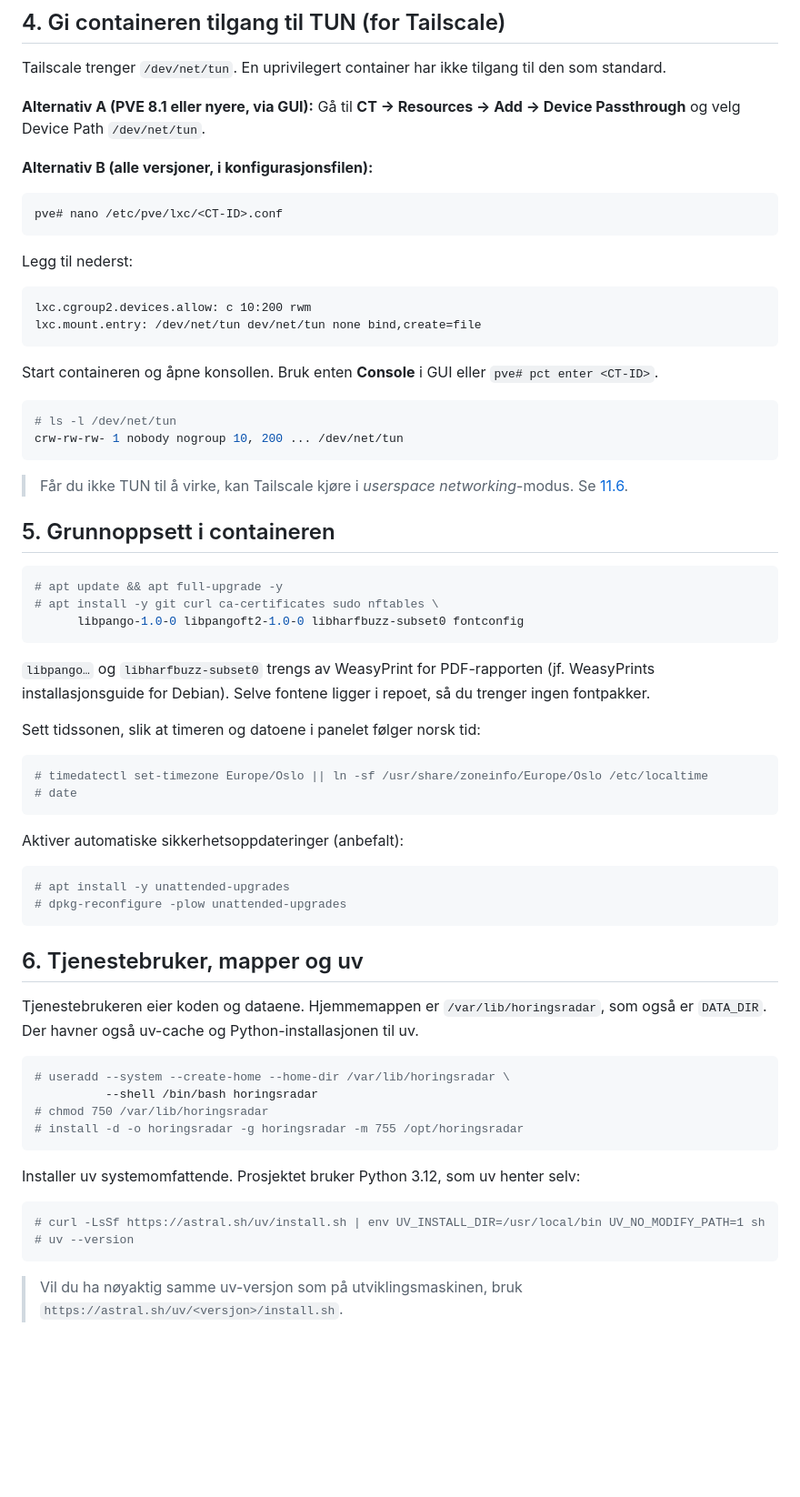
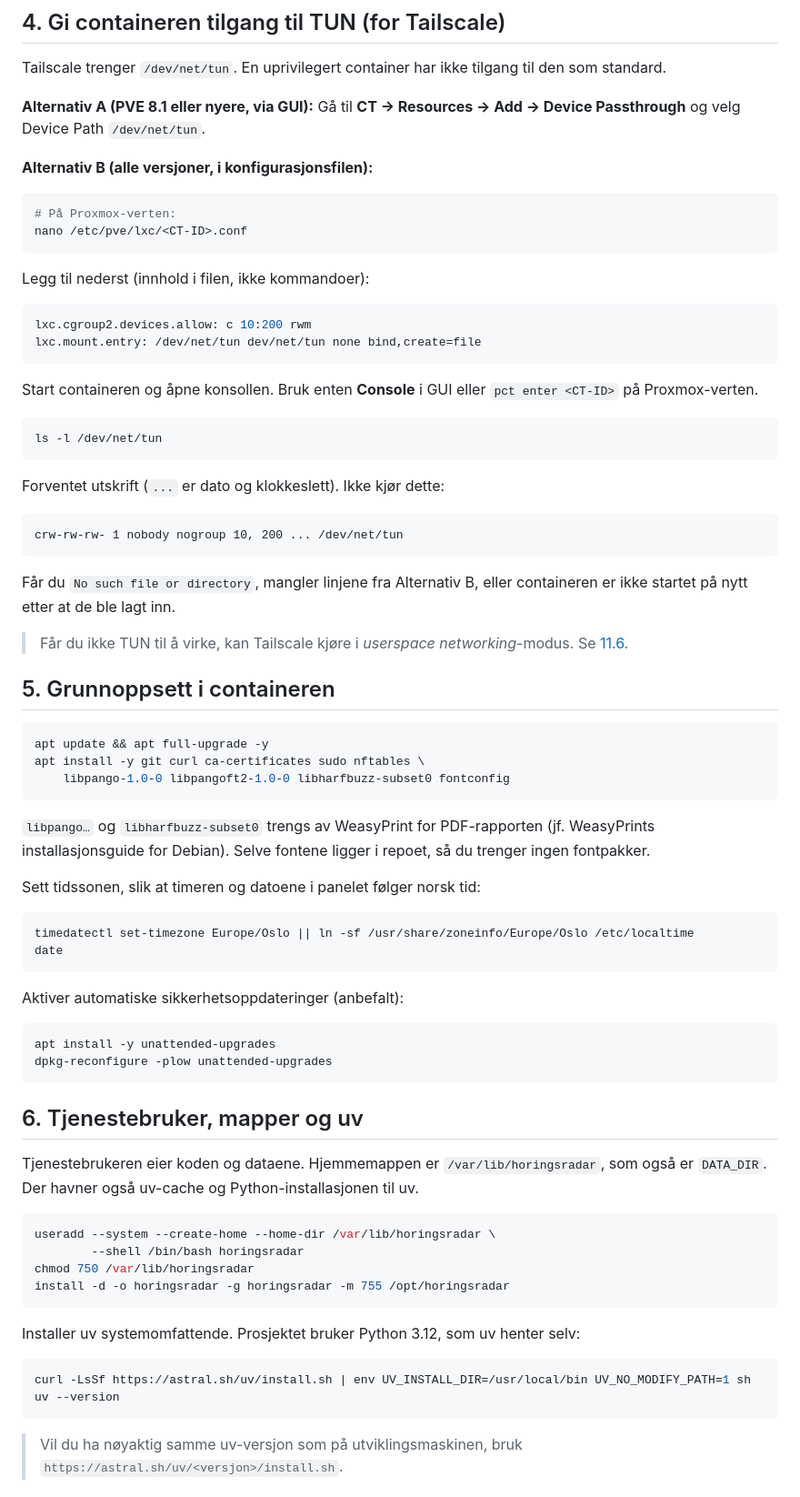
Before and after one commit to Unackn0wledged/horingsradar, a Markdown page: docs/INSTALL-LXC.md, the part around one of its changes. Shown at 91% size. Rendered like a GitHub page; blank space fills up the shorter version.

````diff
--- a/docs/INSTALL-LXC.md
+++ b/docs/INSTALL-LXC.md
@@ -115,31 +116,39 @@ Tailscale trenger `/dev/net/tun`. En uprivilegert container har ikke tilgang til
 **Alternativ B (alle versjoner, i konfigurasjonsfilen):**
 
 ```bash
-pve# nano /etc/pve/lxc/<CT-ID>.conf
+# På Proxmox-verten:
+nano /etc/pve/lxc/<CT-ID>.conf
 ```
 
-Legg til nederst:
+Legg til nederst (innhold i filen, ikke kommandoer):
 
-```
+```ini
 lxc.cgroup2.devices.allow: c 10:200 rwm
 lxc.mount.entry: /dev/net/tun dev/net/tun none bind,create=file
 ```
 
-Start containeren og åpne konsollen. Bruk enten **Console** i GUI eller `pve# pct enter <CT-ID>`.
+Start containeren og åpne konsollen. Bruk enten **Console** i GUI eller `pct enter <CT-ID>` på Proxmox-verten.
 
 ```bash
-# ls -l /dev/net/tun
+ls -l /dev/net/tun
+```
+
+Forventet utskrift (`...` er dato og klokkeslett). Ikke kjør dette:
+
+```text
 crw-rw-rw- 1 nobody nogroup 10, 200 ... /dev/net/tun
 ```
+
+Får du `No such file or directory`, mangler linjene fra Alternativ B, eller containeren er ikke startet på nytt etter at de ble lagt inn.
 
 > Får du ikke TUN til å virke, kan Tailscale kjøre i *userspace networking*-modus. Se [11.6](#116-hvis-tun-ikke-er-tilgjengelig).
 
 ## 5. Grunnoppsett i containeren
 
 ```bash
-# apt update && apt full-upgrade -y
-# apt install -y git curl ca-certificates sudo nftables \
-      libpango-1.0-0 libpangoft2-1.0-0 libharfbuzz-subset0 fontconfig
+apt update && apt full-upgrade -y
+apt install -y git curl ca-certificates sudo nftables \
+    libpango-1.0-0 libpangoft2-1.0-0 libharfbuzz-subset0 fontconfig
 ```
 
 `libpango…` og `libharfbuzz-subset0` trengs av WeasyPrint for PDF-rapporten (jf. WeasyPrints installasjonsguide for Debian). Selve fontene ligger i repoet, så du trenger ingen fontpakker.
@@ -147,15 +156,15 @@ crw-rw-rw- 1 nobody nogroup 10, 200 ... /dev/net/tun
 Sett tidssonen, slik at timeren og datoene i panelet følger norsk tid:
 
 ```bash
-# timedatectl set-timezone Europe/Oslo || ln -sf /usr/share/zoneinfo/Europe/Oslo /etc/localtime
-# date
+timedatectl set-timezone Europe/Oslo || ln -sf /usr/share/zoneinfo/Europe/Oslo /etc/localtime
+date
 ```
 
 Aktiver automatiske sikkerhetsoppdateringer (anbefalt):
 
 ```bash
-# apt install -y unattended-upgrades
-# dpkg-reconfigure -plow unattended-upgrades
+apt install -y unattended-upgrades
+dpkg-reconfigure -plow unattended-upgrades
 ```
 
 ## 6. Tjenestebruker, mapper og uv
@@ -163,17 +172,17 @@ Aktiver automatiske sikkerhetsoppdateringer (anbefalt):
 Tjenestebrukeren eier koden og dataene. Hjemmemappen er `/var/lib/horingsradar`, som også er `DATA_DIR`. Der havner også uv-cache og Python-installasjonen til uv.
 
 ```bash
-# useradd --system --create-home --home-dir /var/lib/horingsradar \
-          --shell /bin/bash horingsradar
-# chmod 750 /var/lib/horingsradar
-# install -d -o horingsradar -g horingsradar -m 755 /opt/horingsradar
+useradd --system --create-home --home-dir /var/lib/horingsradar \
+        --shell /bin/bash horingsradar
+chmod 750 /var/lib/horingsradar
+install -d -o horingsradar -g horingsradar -m 755 /opt/horingsradar
 ```
 
 Installer uv systemomfattende. Prosjektet bruker Python 3.12, som uv henter selv:
 
 ```bash
-# curl -LsSf https://astral.sh/uv/install.sh | env UV_INSTALL_DIR=/usr/local/bin UV_NO_MODIFY_PATH=1 sh
-# uv --version
+curl -LsSf https://astral.sh/uv/install.sh | env UV_INSTALL_DIR=/usr/local/bin UV_NO_MODIFY_PATH=1 sh
+uv --version
 ```
 
 > Vil du ha nøyaktig samme uv-versjon som på utviklingsmaskinen, bruk `https://astral.sh/uv/<versjon>/install.sh`.
````
Also changed, not shown: other parts of docs/INSTALL-LXC.md (+74 -59 lines).
